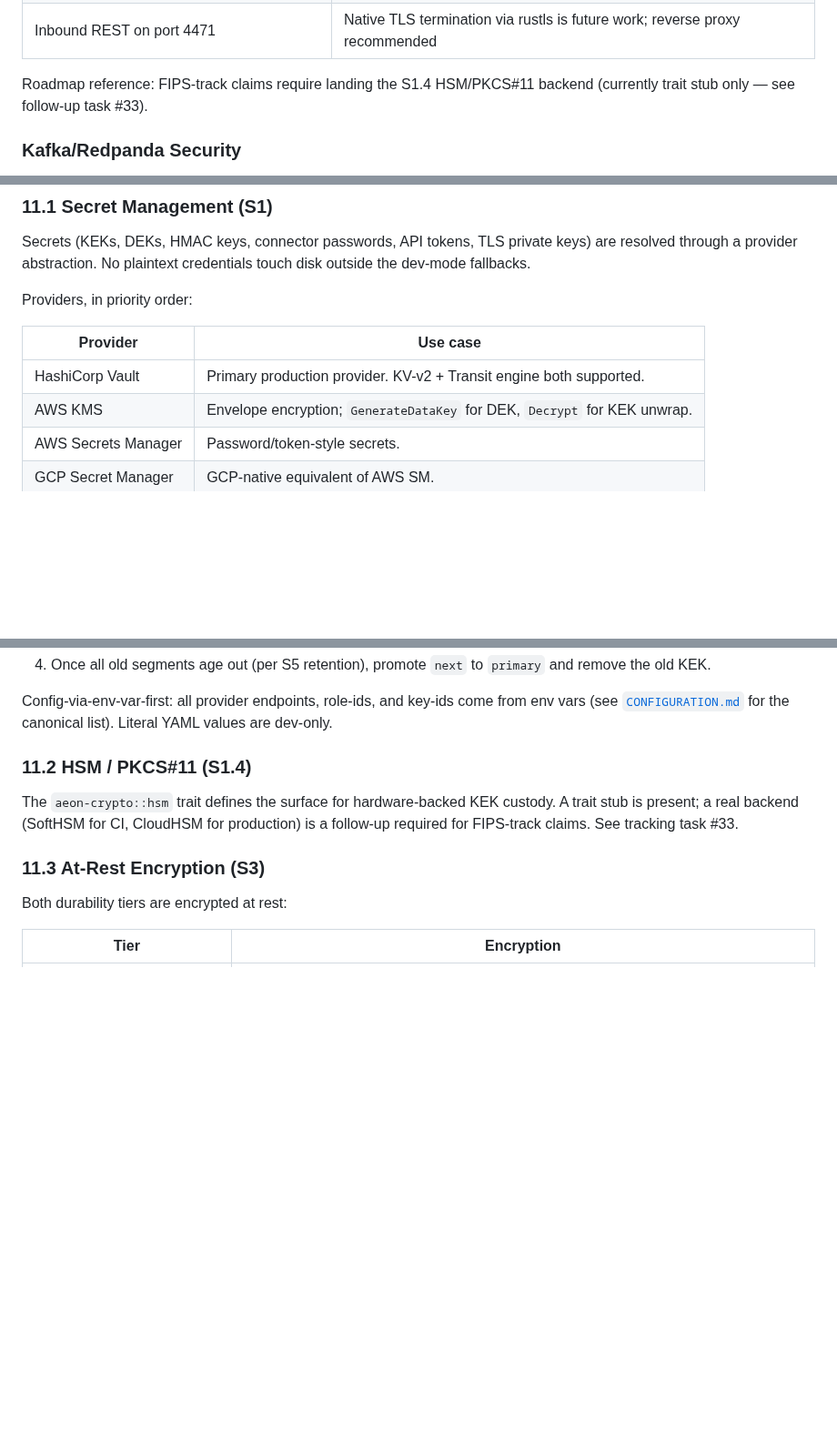
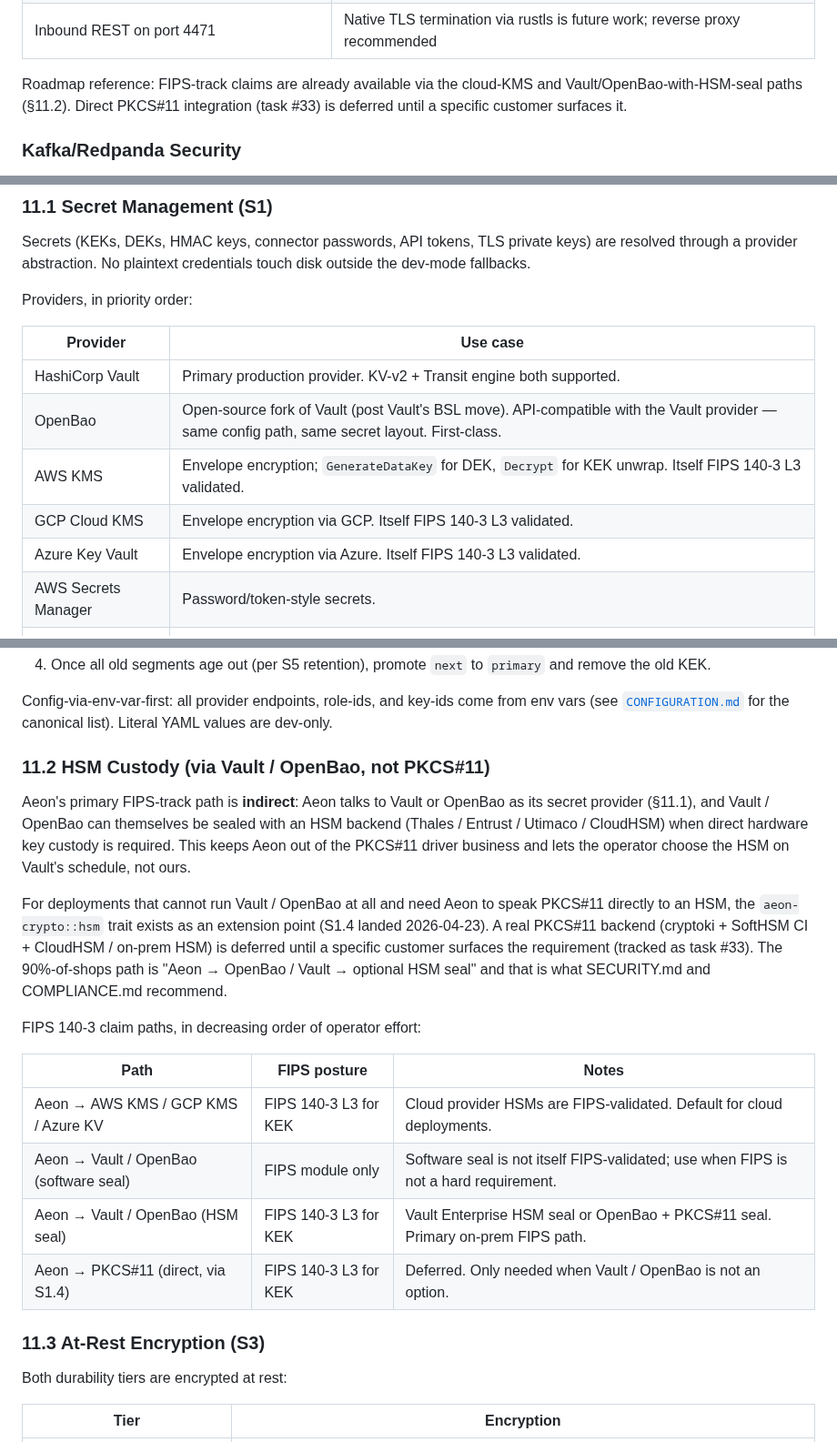
Before and after one commit to aeon-rust/aeon, a Markdown page: docs/SECURITY.md, 3 parts joined by grey strips. Shown at 91% size. Drawn GitHub-style; blank space fills up the shorter version.

Commit message:
docs: reframe FIPS story — cloud KMS + Vault/OpenBao (HSM-seal), PKCS#11 deferred
The prior framing ("FIPS requires landing S1.4 PKCS#11 backend") was
inverted. AWS KMS, GCP Cloud KMS, and Azure Key Vault are themselves
FIPS 140-3 L3 validated HSMs behind an API. Vault and OpenBao can be
sealed with an HSM backend when direct on-prem custody is required.
Aeon → Vault/OpenBao → optional HSM seal is the 90%-of-shops path;
direct PKCS#11 is only needed for the 1% of air-gapped deployments
where Vault/OpenBao is not an option.

SECURITY.md §11.1: adds OpenBao, GCP Cloud KMS, Azure Key Vault as
first-class providers. §11.2 reframed entirely — now documents the
FIPS path table (cloud KMS, Vault/OpenBao software seal, Vault/OpenBao
HSM seal, direct PKCS#11) in decreasing order of operator effort.

POSITIONING.md §6 gap list: HSM/PKCS#11 row demoted to "Deferred";
adds OpenBao first-class integration and secret-provider hardening as
the active follow-ups alongside WebSocket/WT mTLS.

COMPLIANCE.md §10: FIPS gap note updated to reflect that FIPS 140-3 is
available today via cloud KMS or Vault-with-HSM-seal; PKCS#11 is the
deferred edge case.

```diff
--- a/docs/SECURITY.md
+++ b/docs/SECURITY.md
@@ -379,8 +379,9 @@ to FIPS 140-3 compliance. Current status by surface:
 | Outbound WebSocket / WebTransport sink | mTLS at auth-mode level accepted; TLS-layer integration pending (see follow-up task #34 — warn-and-ignore today) |
 | Inbound REST on port 4471 | Native TLS termination via rustls is future work; reverse proxy recommended |
 
-Roadmap reference: FIPS-track claims require landing the S1.4 HSM/PKCS#11
-backend (currently trait stub only — see follow-up task #33).
+Roadmap reference: FIPS-track claims are already available via the
+cloud-KMS and Vault/OpenBao-with-HSM-seal paths (§11.2). Direct PKCS#11
+integration (task #33) is deferred until a specific customer surfaces it.
 
 ### Kafka/Redpanda Security
 
@@ -468,7 +469,10 @@ Providers, in priority order:
 | Provider | Use case |
 |---|---|
 | HashiCorp Vault | Primary production provider. KV-v2 + Transit engine both supported. |
-| AWS KMS | Envelope encryption; `GenerateDataKey` for DEK, `Decrypt` for KEK unwrap. |
+| OpenBao | Open-source fork of Vault (post Vault's BSL move). API-compatible with the Vault provider — same config path, same secret layout. First-class. |
+| AWS KMS | Envelope encryption; `GenerateDataKey` for DEK, `Decrypt` for KEK unwrap. Itself FIPS 140-3 L3 validated. |
+| GCP Cloud KMS | Envelope encryption via GCP. Itself FIPS 140-3 L3 validated. |
+| Azure Key Vault | Envelope encryption via Azure. Itself FIPS 140-3 L3 validated. |
 | AWS Secrets Manager | Password/token-style secrets. |
 | GCP Secret Manager | GCP-native equivalent of AWS SM. |
 | Environment variables | For CI / Helm / K8s-injected values (second-last resort). |
@@ -494,12 +498,31 @@ Config-via-env-var-first: all provider endpoints, role-ids, and key-ids come
 from env vars (see [`CONFIGURATION.md`](CONFIGURATION.md) for the canonical
 list). Literal YAML values are dev-only.
 
-### 11.2 HSM / PKCS#11 (S1.4)
+### 11.2 HSM Custody (via Vault / OpenBao, not PKCS#11)
 
-The `aeon-crypto::hsm` trait defines the surface for hardware-backed KEK
-custody. A trait stub is present; a real backend (SoftHSM for CI, CloudHSM
-for production) is a follow-up required for FIPS-track claims. See
-tracking task #33.
+Aeon's primary FIPS-track path is **indirect**: Aeon talks to Vault or
+OpenBao as its secret provider (§11.1), and Vault / OpenBao can themselves
+be sealed with an HSM backend (Thales / Entrust / Utimaco / CloudHSM) when
+direct hardware key custody is required. This keeps Aeon out of the
+PKCS#11 driver business and lets the operator choose the HSM on Vault's
+schedule, not ours.
+
+For deployments that cannot run Vault / OpenBao at all and need Aeon to
+speak PKCS#11 directly to an HSM, the `aeon-crypto::hsm` trait exists as
+an extension point (S1.4 landed 2026-04-23). A real PKCS#11 backend
+(cryptoki + SoftHSM CI + CloudHSM / on-prem HSM) is deferred until a
+specific customer surfaces the requirement (tracked as task #33). The
+90%-of-shops path is "Aeon → OpenBao / Vault → optional HSM seal" and
+that is what SECURITY.md and COMPLIANCE.md recommend.
+
+FIPS 140-3 claim paths, in decreasing order of operator effort:
+
+| Path | FIPS posture | Notes |
+|---|---|---|
+| Aeon → AWS KMS / GCP KMS / Azure KV | FIPS 140-3 L3 for KEK | Cloud provider HSMs are FIPS-validated. Default for cloud deployments. |
+| Aeon → Vault / OpenBao (software seal) | FIPS module only | Software seal is not itself FIPS-validated; use when FIPS is not a hard requirement. |
+| Aeon → Vault / OpenBao (HSM seal) | FIPS 140-3 L3 for KEK | Vault Enterprise HSM seal or OpenBao + PKCS#11 seal. Primary on-prem FIPS path. |
+| Aeon → PKCS#11 (direct, via S1.4) | FIPS 140-3 L3 for KEK | Deferred. Only needed when Vault / OpenBao is not an option. |
 
 ### 11.3 At-Rest Encryption (S3)
 
```
Also changed, not shown: docs/COMPLIANCE.md (+6 -3 lines), docs/POSITIONING.md (+4 -2 lines).
